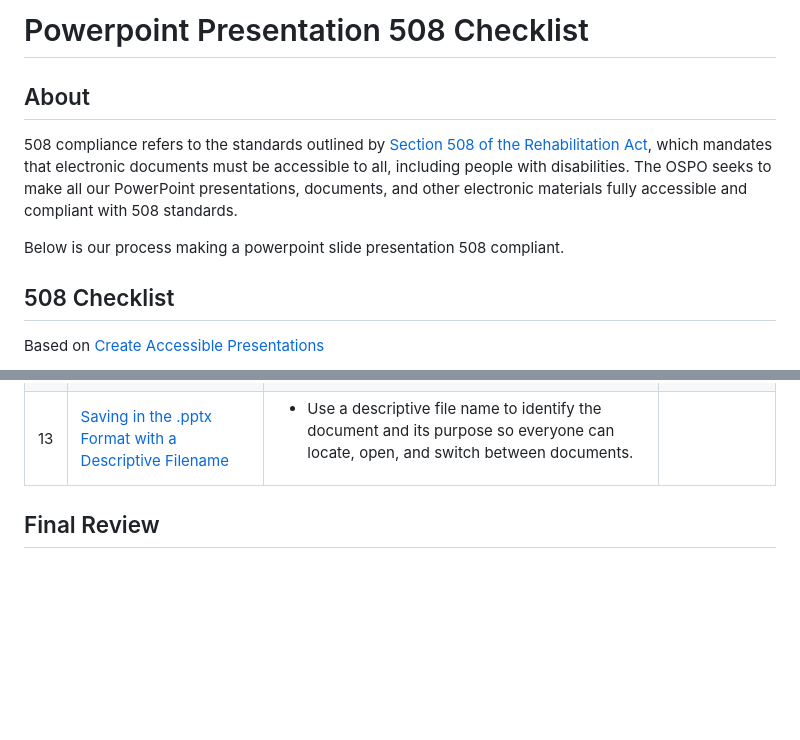
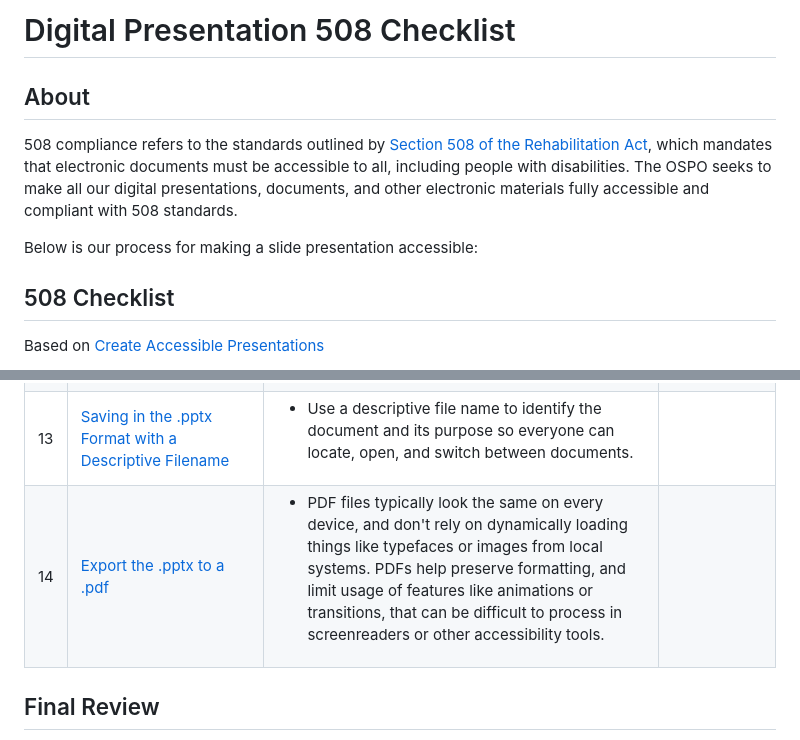
Before and after one commit to DSACMS/ospo-guide, a Markdown page: outbound/508-checklist.md, 2 parts joined by grey strips. Rendered like a GitHub page; blank space fills up the shorter version.

Commit message:
Refactor 508 checklist
Signed-off-by: Dinne Kopelevich <dinne.kopelevich@gsa.gov>

```diff
--- a/outbound/508-checklist.md
+++ b/outbound/508-checklist.md
@@ -1,10 +1,10 @@
-# Powerpoint Presentation 508 Checklist
+# Digital Presentation 508 Checklist
 
 ## About
 
-508 compliance refers to the standards outlined by [Section 508 of the Rehabilitation Act](https://www.access-board.gov/about/law/ra.html), which mandates that electronic documents must be accessible to all, including people with disabilities. The OSPO seeks to make all our PowerPoint presentations, documents, and other electronic materials fully accessible and compliant with 508 standards.
+508 compliance refers to the standards outlined by [Section 508 of the Rehabilitation Act](https://www.access-board.gov/about/law/ra.html), which mandates that electronic documents must be accessible to all, including people with disabilities. The OSPO seeks to make all our digital presentations, documents, and other electronic materials fully accessible and compliant with 508 standards.
 
-Below is our process making a powerpoint slide presentation 508 compliant.
+Below is our process for making a slide presentation accessible:
 
 ## 508 Checklist
 
@@ -27,6 +27,7 @@ In **Google Slides**, complete the following tasks:
 | 11 | [Ensuring Descriptions of Embedded Audio, Video and Multimedia Files are Accurate](https://www.section508.gov/training/presentations/aed-cop-pptx11/) | <ul><li>Carefully name your media files with descriptive titles that clearly convey the content, and when necessary, add detailed captions or alternative text to explain what is being shown or heard.</li><li>Include key details like speaker names, topic, or location when relevant.</li><li>When adding images with embedded audio or video, provide alternative text that describes what is visually happening in the image alongside the audio or video content.</li></ul> | |
 | 12 | [Excluding Flashing Objects](https://www.section508.gov/training/presentations/aed-cop-pptx12/) | <ul><li>Remove flashing objects from slides since they can cause seizures</li</ul>
 | 13 | [Saving in the .pptx Format with a Descriptive Filename](https://www.section508.gov/training/presentations/aed-cop-pptx13/) | <ul><li>Use a descriptive file name to identify the document and its purpose so everyone can locate, open, and switch between documents.</li></ul> | |
+| 14 | [Export the .pptx to a .pdf](https://www.section508.gov/create/pdfs/) | <ul><li>PDF files typically look the same on every device, and don't rely on dynamically loading things like typefaces or images from local systems. PDFs help preserve formatting, and limit usage of features like animations or transitions, that can be difficult to process in screenreaders or other accessibility tools.</li></ul> | |
 
 ## Final Review
 
```
